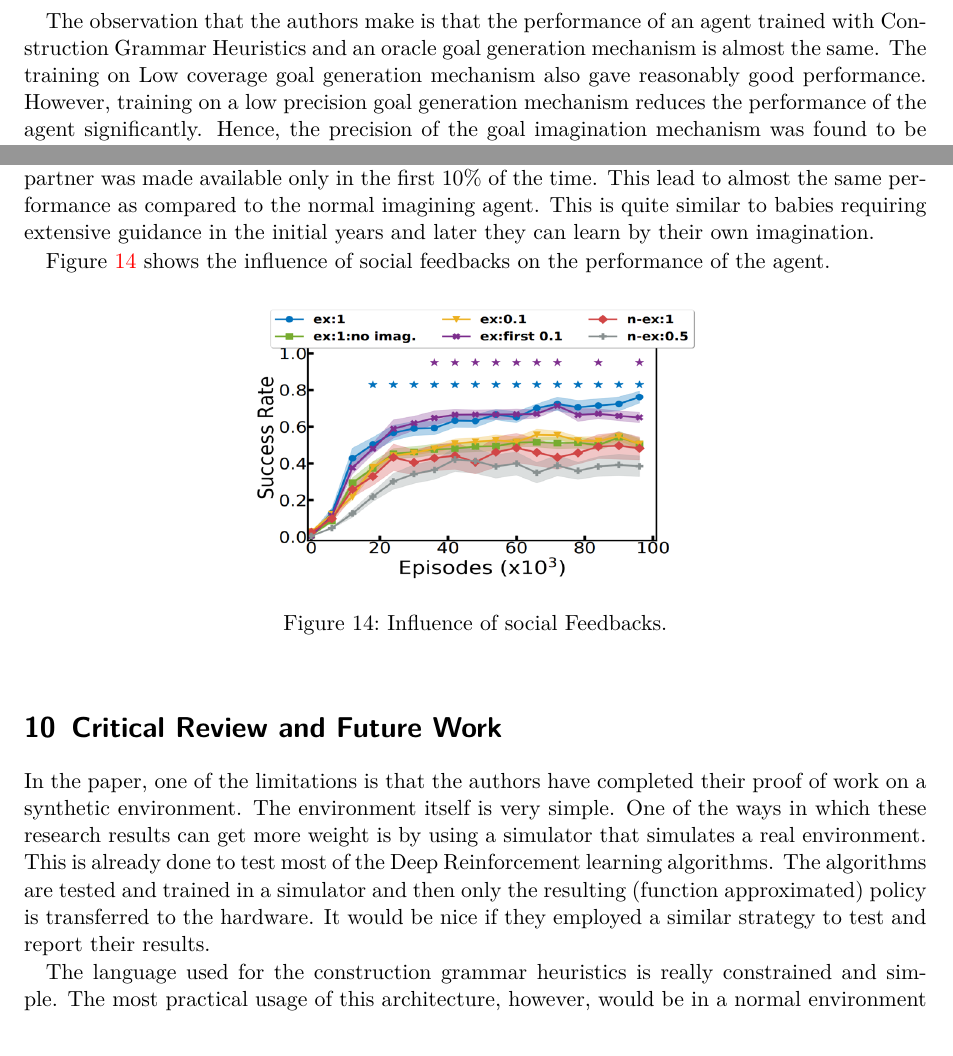
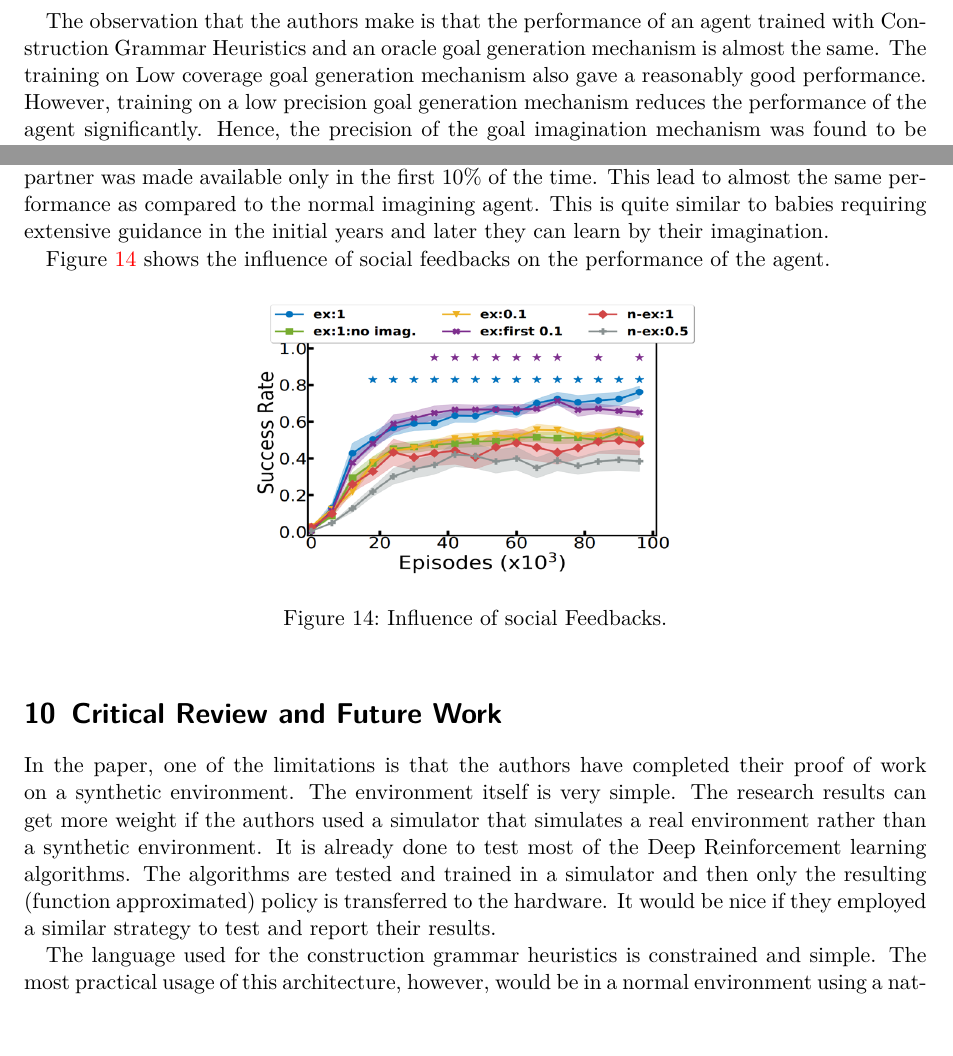
Before and after one commit to abduskhazi/deep-reinforcement-learning-seminar, a LaTeX document (summary/master.tex, which reads summary/content.tex): two parts of page 10 of 12, joined at a grey line, cut so that both start at the same text, the shorter picture padded with empty space. Compiled offline with pdfLaTeX.

Commit message:
Completing grammar corrections

```diff
--- a/summary/content.tex
+++ b/summary/content.tex
@@ -234,21 +231,12 @@ Figure~\ref{fig:ExperimentsAndResults} shows you the coverage and precision valu
 \end{figure}
 
 The observation that the authors make is that the performance of an agent trained with Construction Grammar Heuristics and an oracle goal generation mechanism
-is almost the same.
-The training on Low coverage goal generation mechanism also gave reasonably good performance.
-However,  training on a low precision goal generation mechanism reduces the performance of the agent significantly.
-Hence,  the precision of the goal imagination mechanism was found to be more important than its coverage.
+is almost the same.  The training on Low coverage goal generation mechanism also gave a reasonably good performance.  However,  training on a low precision goal generation mechanism reduces the performance of the agent significantly.  Hence,  the precision of the goal imagination mechanism was found to be more important than its coverage.
 
 \subsection{Studying the effect of changes in Social Partner}
-The authors initially assume that the social partner is fully present during the training phase.
-They also assume exhaustiveness i.e the SP gives perfect descriptions to the agent.
-The authors reduced the exhaustiveness assumption of the Social Partner and gave "imperfect" guidance to the agent.
-This reduced the performance of the agent quite significantly.
+The authors initially assume that the social partner is fully present during the training phase.  They also assume exhaustiveness i.e the SP gives perfect descriptions to the agent.  The authors reduced the exhaustiveness assumption of the Social Partner and gave "imperfect" guidance to the agent.  This reduced the performance of the agent quite significantly.
 
-The authors then tried to strategically reduce the presence of the social partner.
-The social partner was made available only in the first 10\% of the time.
-This lead to almost the same performance as compared to the normal imagining agent.
-This is quite similar to babies requiring extensive guidance in the initial years and later they can learn by their own imagination.
+The authors then tried to strategically reduce the presence of the social partner.  The social partner was made available only in the first 10\% of the time.  This lead to almost the same performance as compared to the normal imagining agent.  This is quite similar to babies requiring extensive guidance in the initial years and later they can learn by their imagination.
 
 Figure~\ref{fig:SocialFeedbackAnalysis}  shows the influence of social feedbacks on the performance of the agent.
 
@@ -260,13 +248,7 @@ Figure~\ref{fig:SocialFeedbackAnalysis}  shows the influence of social feedbacks
 \end{figure}
 
 \section{Critical Review and Future Work}
-In the paper,  one of the limitations is that the authors have completed their proof of work on a synthetic environment.
-The environment itself is very simple.
-One of the ways in which these research results can get more weight is by using a simulator that simulates a real environment.
-This is already done to test most of the Deep Reinforcement learning algorithms.
-The algorithms are tested and trained in a simulator and then only the resulting (function approximated) policy is
-transferred to the hardware.
-It would be nice if they employed a similar strategy to test and report their results.
+In the paper,  one of the limitations is that the authors have completed their proof of work on a synthetic environment.  The environment itself is very simple.  The research results can get more weight if the authors used a simulator that simulates a real environment rather than a synthetic environment.  It is already done to test most of the Deep Reinforcement learning algorithms.
+The algorithms are tested and trained in a simulator and then only the resulting (function approximated) policy is transferred to the hardware.  It would be nice if they employed a similar strategy to test and report their results.
 
-The language used for the construction grammar heuristics is really constrained and simple.
-The most practical usage of this architecture,  however,  would be in a normal environment using a natural language.
+The language used for the construction grammar heuristics is constrained and simple.  The most practical usage of this architecture,  however,  would be in a normal environment using a natural language.  This is because the Social Partner would be a human giving directions/guidance to the agent in a natural language.  The exploration in a goal space defined by a Natural Language grammar is not reported in the paper.  Hence the practical application of this architecture still needs investigation.
```
Also changed, not shown: summary/content.tex (31 more changed lines).
